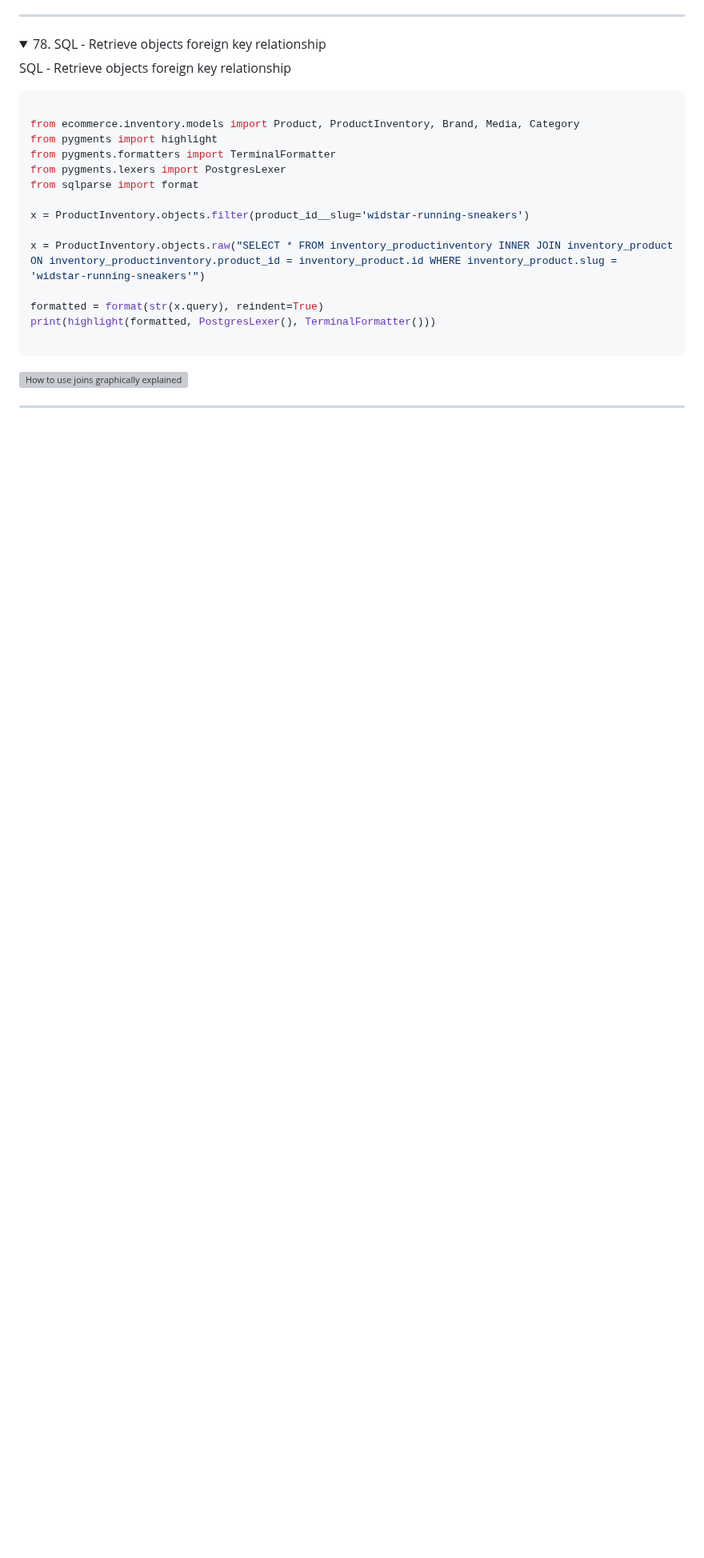
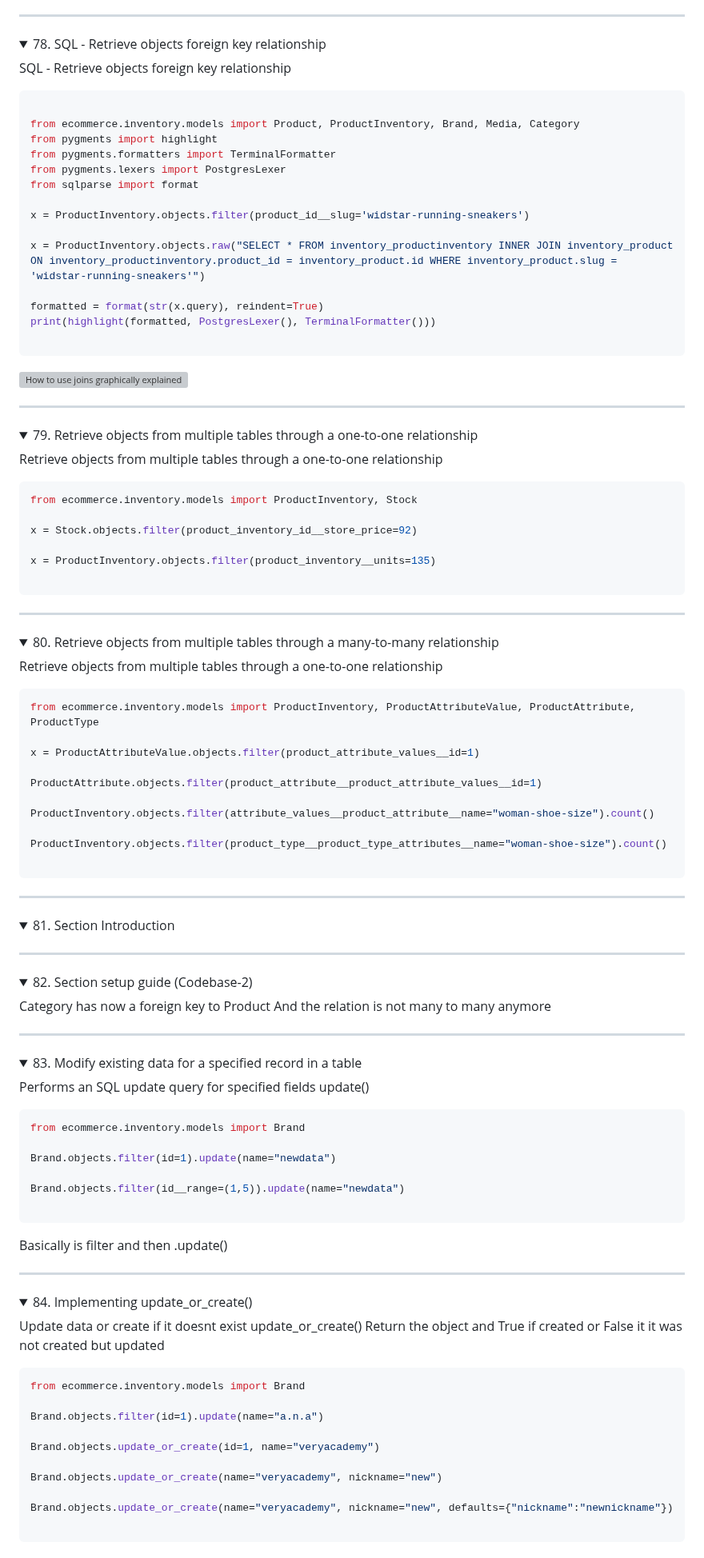
Before and after one commit to robinsonbrz/django-orm-mastery, a Markdown page: README.md, the part around one of its changes. Shown at 80% size. GitHub-like rendering; folded sections open; blank space fills up the shorter version; grey boxes are pictures that could not be loaded.

````diff
--- a/README.md
+++ b/README.md
@@ -1727,3 +1727,103 @@ print(highlight(formatted, PostgresLexer(), TerminalFormatter()))
 </details>
 
 ___
+
+
+
+<details>
+  <summary>79. Retrieve objects from multiple tables through a one-to-one relationship</summary>
+
+Retrieve objects from multiple tables through a one-to-one relationship
+
+```python
+from ecommerce.inventory.models import ProductInventory, Stock
+
+x = Stock.objects.filter(product_inventory_id__store_price=92)
+
+x = ProductInventory.objects.filter(product_inventory__units=135)
+
+```
+</details>
+
+___
+
+<details>
+  <summary>80. Retrieve objects from multiple tables through a many-to-many relationship</summary>
+
+Retrieve objects from multiple tables through a one-to-one relationship
+
+```python
+from ecommerce.inventory.models import ProductInventory, ProductAttributeValue, ProductAttribute, ProductType
+
+x = ProductAttributeValue.objects.filter(product_attribute_values__id=1)
+
+ProductAttribute.objects.filter(product_attribute__product_attribute_values__id=1)
+
+ProductInventory.objects.filter(attribute_values__product_attribute__name="woman-shoe-size").count()
+
+ProductInventory.objects.filter(product_type__product_type_attributes__name="woman-shoe-size").count()
+
+```
+</details>
+
+___
+
+
+<details>
+  <summary>81. Section Introduction</summary>
+
+</details>
+
+___
+
+<details>
+  <summary>82. Section setup guide (Codebase-2)</summary>
+
+Category has now a foreign key to Product
+And the relation is not many to many anymore
+</details>
+
+___
+
+<details>
+  <summary>83. Modify existing data for a specified record in a table</summary>
+
+Performs an SQL update query for specified fields update()
+
+```python
+from ecommerce.inventory.models import Brand
+
+Brand.objects.filter(id=1).update(name="newdata")
+
+Brand.objects.filter(id__range=(1,5)).update(name="newdata")
+
+```
+Basically is filter and then .update()
+</details>
+
+___
+
+<details>
+  <summary>84. Implementing update_or_create()</summary>
+
+Update data or create if it doesnt exist
+update_or_create()
+Return the object and
+True if created or
+False it it was not created but updated
+
+
+```python
+from ecommerce.inventory.models import Brand
+
+Brand.objects.filter(id=1).update(name="a.n.a")
+
+Brand.objects.update_or_create(id=1, name="veryacademy")
+
+Brand.objects.update_or_create(name="veryacademy", nickname="new")
+
+Brand.objects.update_or_create(name="veryacademy", nickname="new", defaults={"nickname":"newnickname"})
+
+```
+</details>
+
````
Also changed, not shown: other parts of README.md (+78 -0 lines).
